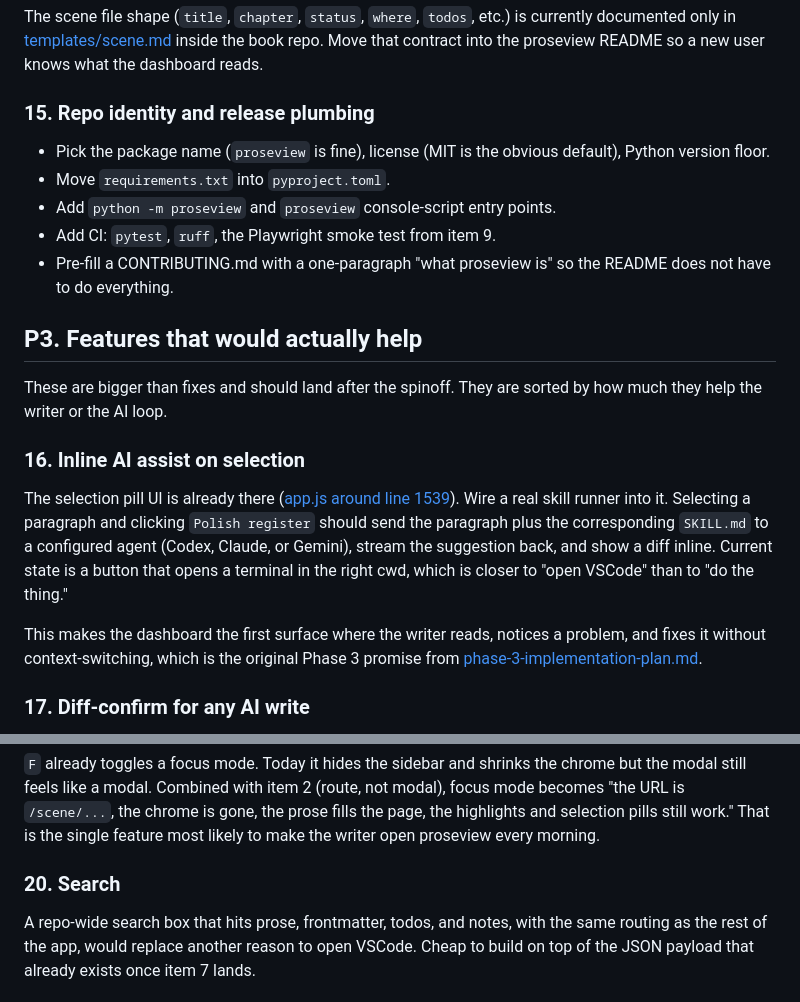
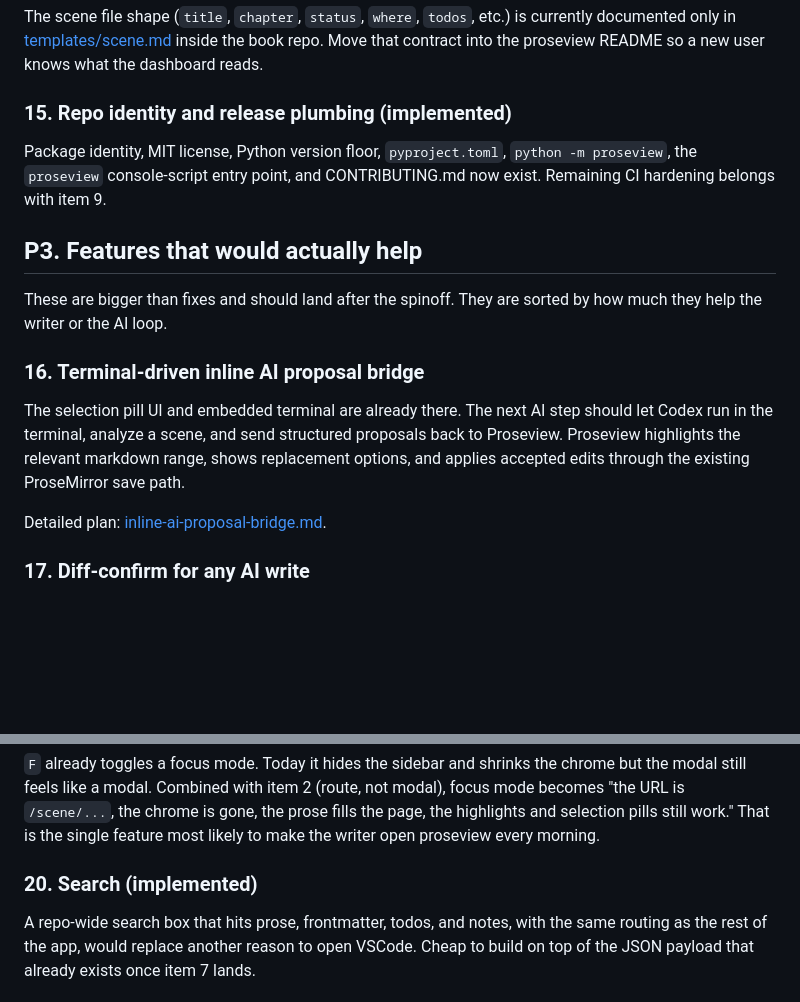
Before and after one commit to ourarash/proseview, a Markdown page: plans/roadmap.md, 2 parts joined by grey strips. Rendered like a GitHub page; blank space fills up the shorter version.

```diff
--- a/plans/roadmap.md
+++ b/plans/roadmap.md
@@ -226,35 +226,27 @@ is currently documented only in
 that contract into the proseview README so a new user knows what the
 dashboard reads.
 
-### 15. Repo identity and release plumbing
+### 15. Repo identity and release plumbing (implemented)
 
-- Pick the package name (`proseview` is fine), license (MIT is the obvious
-  default), Python version floor.
-- Move `requirements.txt` into `pyproject.toml`.
-- Add `python -m proseview` and `proseview` console-script entry points.
-- Add CI: `pytest`, `ruff`, the Playwright smoke test from item 9.
-- Pre-fill a CONTRIBUTING.md with a one-paragraph "what proseview is" so the
-  README does not have to do everything.
+Package identity, MIT license, Python version floor, `pyproject.toml`,
+`python -m proseview`, the `proseview` console-script entry point, and
+CONTRIBUTING.md now exist. Remaining CI hardening belongs with item 9.
 
 ## P3. Features that would actually help
 
 These are bigger than fixes and should land after the spinoff. They are
 sorted by how much they help the writer or the AI loop.
 
-### 16. Inline AI assist on selection
+### 16. Terminal-driven inline AI proposal bridge
 
-The selection pill UI is already there
-([app.js around line 1539](../proseview/templates/assets/app.js)). Wire a real skill
-runner into it. Selecting a paragraph and clicking `Polish register` should
-send the paragraph plus the corresponding `SKILL.md` to a configured agent
-(Codex, Claude, or Gemini), stream the suggestion back, and show a diff
-inline. Current state is a button that opens a terminal in the right cwd,
-which is closer to "open VSCode" than to "do the thing."
+The selection pill UI and embedded terminal are already there. The next AI
+step should let Codex run in the terminal, analyze a scene, and send structured
+proposals back to Proseview. Proseview highlights the relevant markdown range,
+shows replacement options, and applies accepted edits through the existing
+ProseMirror save path.
 
-This makes the dashboard the first surface where the writer reads, notices a
-problem, and fixes it without context-switching, which is the original
-Phase 3 promise from
-[phase-3-implementation-plan.md](phase-3-implementation-plan.md).
+Detailed plan:
+[inline-ai-proposal-bridge.md](inline-ai-proposal-bridge.md).
 
 ### 17. Diff-confirm for any AI write
 
@@ -283,7 +275,7 @@ gone, the prose fills the page, the highlights and selection pills still
 work." That is the single feature most likely to make the writer open
 proseview every morning.
 
-### 20. Search
+### 20. Search (implemented)
 
 A repo-wide search box that hits prose, frontmatter, todos, and notes, with
 the same routing as the rest of the app, would replace another reason to
```
Also changed, not shown: plans/inline-ai-proposal-bridge.md (added, +295 -0 lines).
